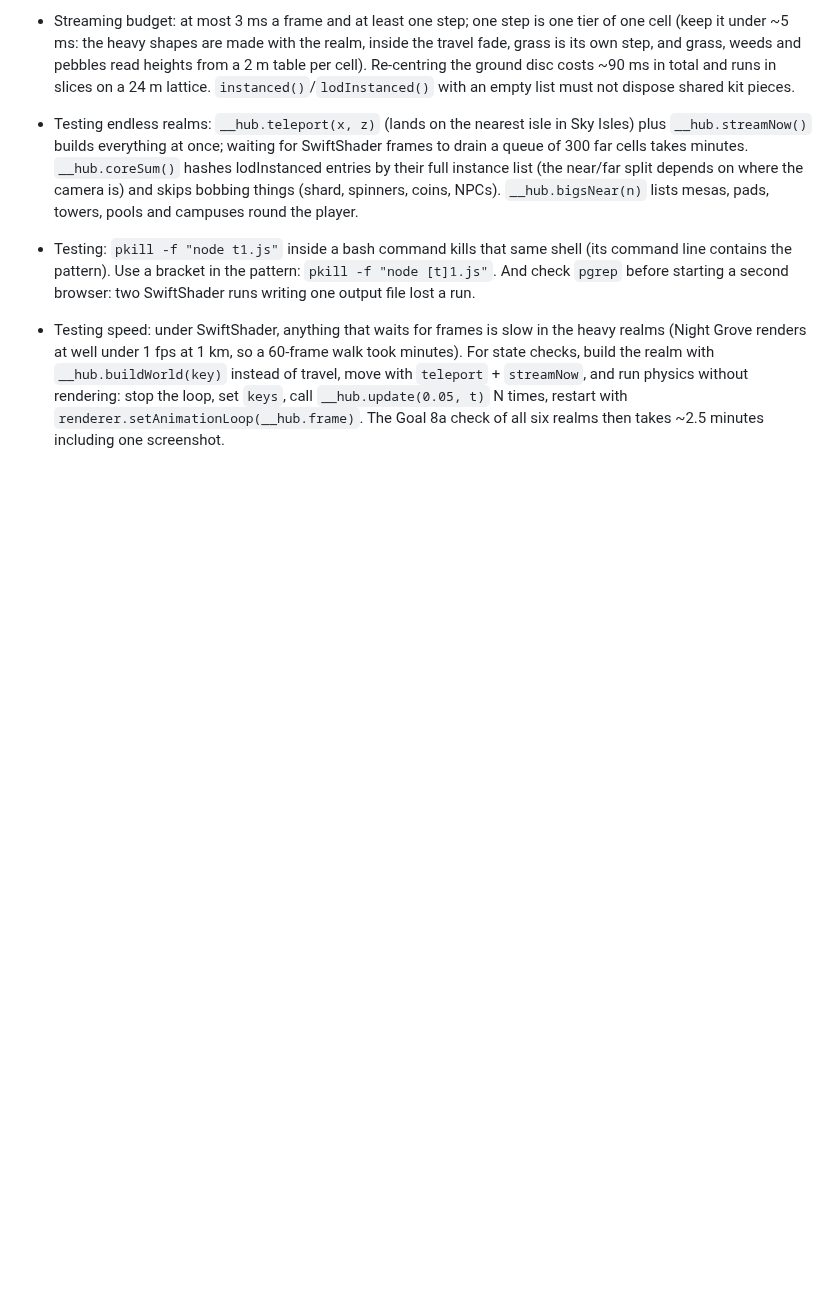
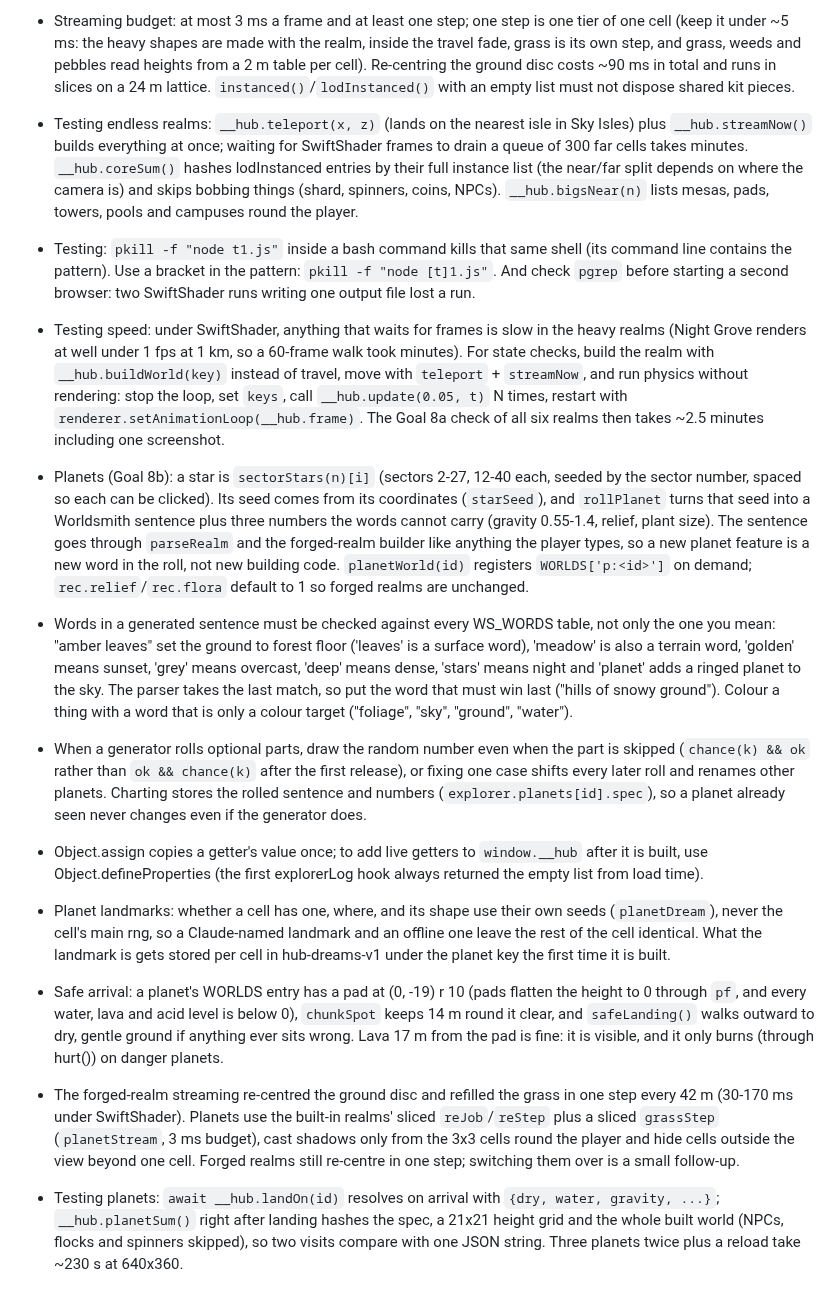
Before and after one commit to OROX247/OROX, a Markdown page: LESSONS.md, the part around the change. Drawn GitHub-style; blank space fills up the shorter version.

Commit message:
Lessons: planets (Goal 8b): generated sentences through the Worldsmith, word collisions in the parser, stable rolls, live __hub getters, landmark seeds, safe arrival, sliced streaming, testing planets
Co-Authored-By: Claude Opus 5.5 <noreply@anthropic.com>
Claude-Session: https://claude.ai/code/session_01Mc6Q4rPVHSxVEB53py91B9

```diff
--- a/LESSONS.md
+++ b/LESSONS.md
@@ -72,3 +72,11 @@
 - Testing endless realms: `__hub.teleport(x, z)` (lands on the nearest isle in Sky Isles) plus `__hub.streamNow()` builds everything at once; waiting for SwiftShader frames to drain a queue of 300 far cells takes minutes. `__hub.coreSum()` hashes lodInstanced entries by their full instance list (the near/far split depends on where the camera is) and skips bobbing things (shard, spinners, coins, NPCs). `__hub.bigsNear(n)` lists mesas, pads, towers, pools and campuses round the player.
 - Testing: `pkill -f "node t1.js"` inside a bash command kills that same shell (its command line contains the pattern). Use a bracket in the pattern: `pkill -f "node [t]1.js"`. And check `pgrep` before starting a second browser: two SwiftShader runs writing one output file lost a run.
 - Testing speed: under SwiftShader, anything that waits for frames is slow in the heavy realms (Night Grove renders at well under 1 fps at 1 km, so a 60-frame walk took minutes). For state checks, build the realm with `__hub.buildWorld(key)` instead of travel, move with `teleport` + `streamNow`, and run physics without rendering: stop the loop, set `keys`, call `__hub.update(0.05, t)` N times, restart with `renderer.setAnimationLoop(__hub.frame)`. The Goal 8a check of all six realms then takes ~2.5 minutes including one screenshot.
+- Planets (Goal 8b): a star is `sectorStars(n)[i]` (sectors 2-27, 12-40 each, seeded by the sector number, spaced so each can be clicked). Its seed comes from its coordinates (`starSeed`), and `rollPlanet` turns that seed into a Worldsmith sentence plus three numbers the words cannot carry (gravity 0.55-1.4, relief, plant size). The sentence goes through `parseRealm` and the forged-realm builder like anything the player types, so a new planet feature is a new word in the roll, not new building code. `planetWorld(id)` registers `WORLDS['p:<id>']` on demand; `rec.relief`/`rec.flora` default to 1 so forged realms are unchanged.
+- Words in a generated sentence must be checked against every WS_WORDS table, not only the one you mean: "amber leaves" set the ground to forest floor ('leaves' is a surface word), 'meadow' is also a terrain word, 'golden' means sunset, 'grey' means overcast, 'deep' means dense, 'stars' means night and 'planet' adds a ringed planet to the sky. The parser takes the last match, so put the word that must win last ("hills of snowy ground"). Colour a thing with a word that is only a colour target ("foliage", "sky", "ground", "water").
+- When a generator rolls optional parts, draw the random number even when the part is skipped (`chance(k) && ok` rather than `ok && chance(k)` after the first release), or fixing one case shifts every later roll and renames other planets. Charting stores the rolled sentence and numbers (`explorer.planets[id].spec`), so a planet already seen never changes even if the generator does.
+- Object.assign copies a getter's value once; to add live getters to `window.__hub` after it is built, use Object.defineProperties (the first explorerLog hook always returned the empty list from load time).
+- Planet landmarks: whether a cell has one, where, and its shape use their own seeds (`planetDream`), never the cell's main rng, so a Claude-named landmark and an offline one leave the rest of the cell identical. What the landmark is gets stored per cell in hub-dreams-v1 under the planet key the first time it is built.
+- Safe arrival: a planet's WORLDS entry has a pad at (0, -19) r 10 (pads flatten the height to 0 through `pf`, and every water, lava and acid level is below 0), `chunkSpot` keeps 14 m round it clear, and `safeLanding()` walks outward to dry, gentle ground if anything ever sits wrong. Lava 17 m from the pad is fine: it is visible, and it only burns (through hurt()) on danger planets.
+- The forged-realm streaming re-centred the ground disc and refilled the grass in one step every 42 m (30-170 ms under SwiftShader). Planets use the built-in realms' sliced `reJob`/`reStep` plus a sliced `grassStep` (`planetStream`, 3 ms budget), cast shadows only from the 3x3 cells round the player and hide cells outside the view beyond one cell. Forged realms still re-centre in one step; switching them over is a small follow-up.
+- Testing planets: `await __hub.landOn(id)` resolves on arrival with `{dry, water, gravity, ...}`; `__hub.planetSum()` right after landing hashes the spec, a 21x21 height grid and the whole built world (NPCs, flocks and spinners skipped), so two visits compare with one JSON string. Three planets twice plus a reload take ~230 s at 640x360.
```
